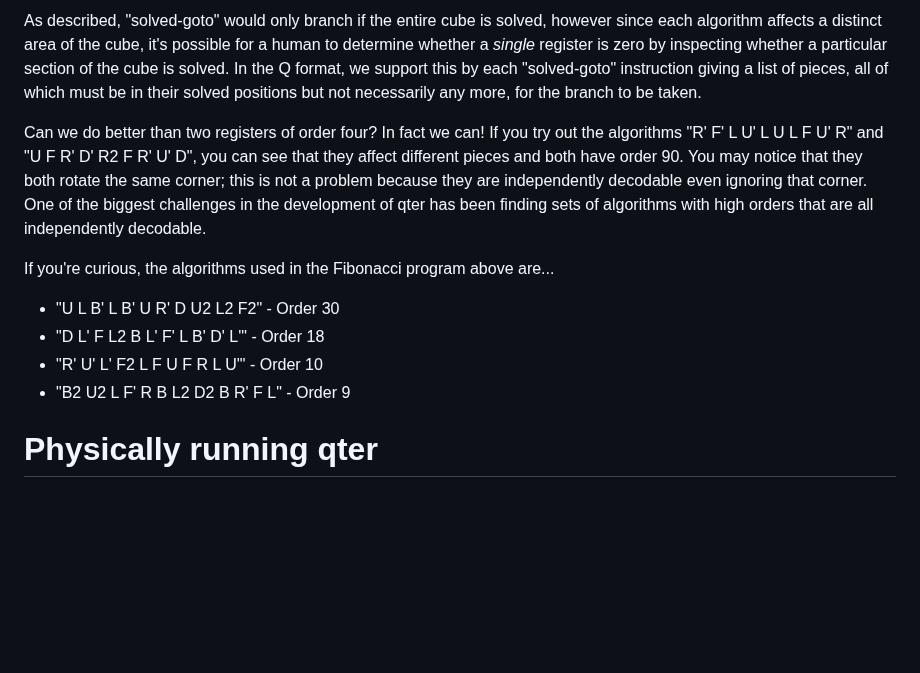
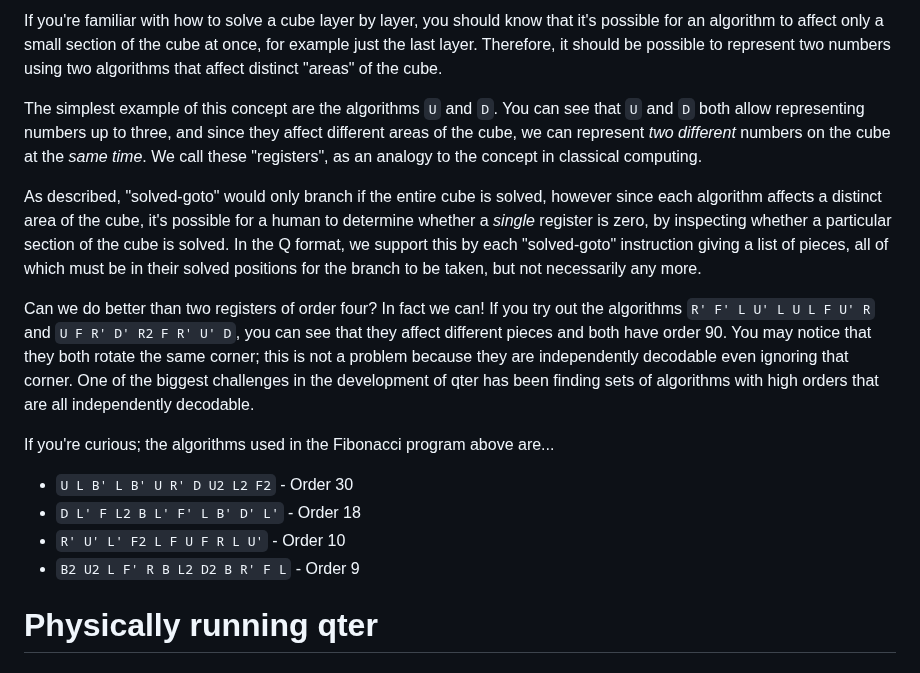
Before and after one commit to ArhanChaudhary/qter, a Markdown page: README.md, the part around one of its changes. GitHub-like rendering; blank space fills up the shorter version.

```diff
--- a/README.md
+++ b/README.md
@@ -167,15 +169,19 @@ If you think about what programs you could actually execute with just addition t
 
-As described, "solved-goto" would only branch if the entire cube is solved, however since each algorithm affects a distinct area of the cube, it's possible for a human to determine whether a _single_ register is zero by inspecting whether a particular section of the cube is solved. In the Q format, we support this by each "solved-goto" instruction giving a list of pieces, all of which must be in their solved positions but not necessarily any more, for the branch to be taken.
+If you're familiar with how to solve a cube layer by layer, you should know that it's possible for an algorithm to affect only a small section of the cube at once, for example just the last layer. Therefore, it should be possible to represent two numbers using two algorithms that affect distinct "areas" of the cube.
 
-Can we do better than two registers of order four? In fact we can! If you try out the algorithms "R' F' L U' L U L F U' R" and "U F R' D' R2 F R' U' D", you can see that they affect different pieces and both have order 90. You may notice that they both rotate the same corner; this is not a problem because they are independently decodable even ignoring that corner. One of the biggest challenges in the development of qter has been finding sets of algorithms with high orders that are all independently decodable.
+The simplest example of this concept are the algorithms `U` and `D`. You can see that `U` and `D` both allow representing numbers up to three, and since they affect different areas of the cube, we can represent _two different_ numbers on the cube at the _same time_. We call these "registers", as an analogy to the concept in classical computing.
 
-If you're curious, the algorithms used in the Fibonacci program above are...
+As described, "solved-goto" would only branch if the entire cube is solved, however since each algorithm affects a distinct area of the cube, it's possible for a human to determine whether a _single_ register is zero, by inspecting whether a particular section of the cube is solved. In the Q format, we support this by each "solved-goto" instruction giving a list of pieces, all of which must be in their solved positions for the branch to be taken, but not necessarily any more.
+
+Can we do better than two registers of order four? In fact we can! If you try out the algorithms `R' F' L U' L U L F U' R` and `U F R' D' R2 F R' U' D`, you can see that they affect different pieces and both have order 90. You may notice that they both rotate the same corner; this is not a problem because they are independently decodable even ignoring that corner. One of the biggest challenges in the development of qter has been finding sets of algorithms with high orders that are all independently decodable.
+
+If you're curious; the algorithms used in the Fibonacci program above are...
 
 <!-- This should probably be a table -->
-- "U L B' L B' U R' D U2 L2 F2" - Order 30
-- "D L' F L2 B L' F' L B' D' L'" - Order 18
-- "R' U' L' F2 L F U F R L U'" - Order 10
-- "B2 U2 L F' R B L2 D2 B R' F L" - Order 9
+- `U L B' L B' U R' D U2 L2 F2` - Order 30
+- `D L' F L2 B L' F' L B' D' L'` - Order 18
+- `R' U' L' F2 L F U F R L U'` - Order 10
+- `B2 U2 L F' R B L2 D2 B R' F L` - Order 9
 
 # Physically running qter
 
```
Also changed, not shown: other parts of README.md (+12 -10 lines).
